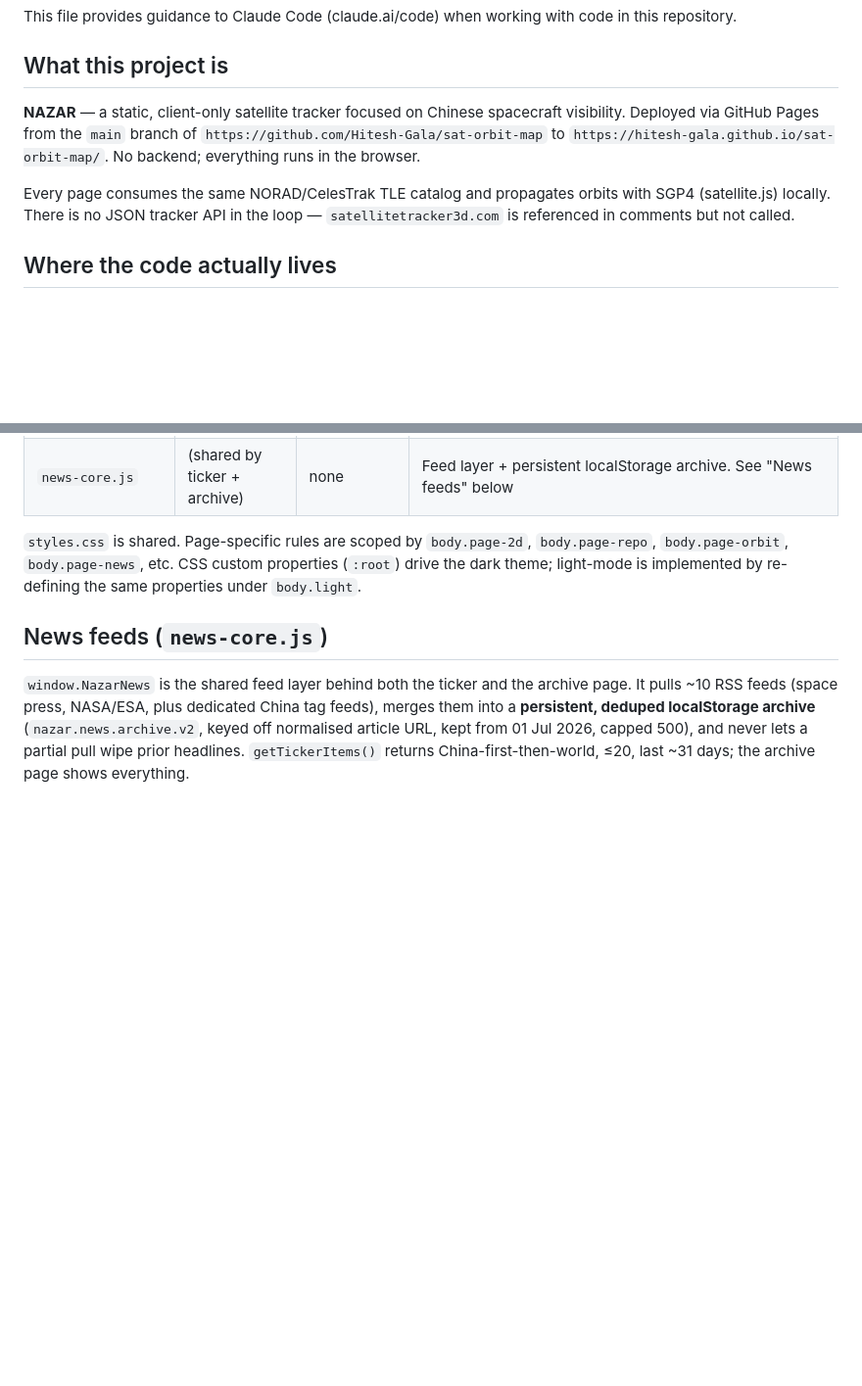
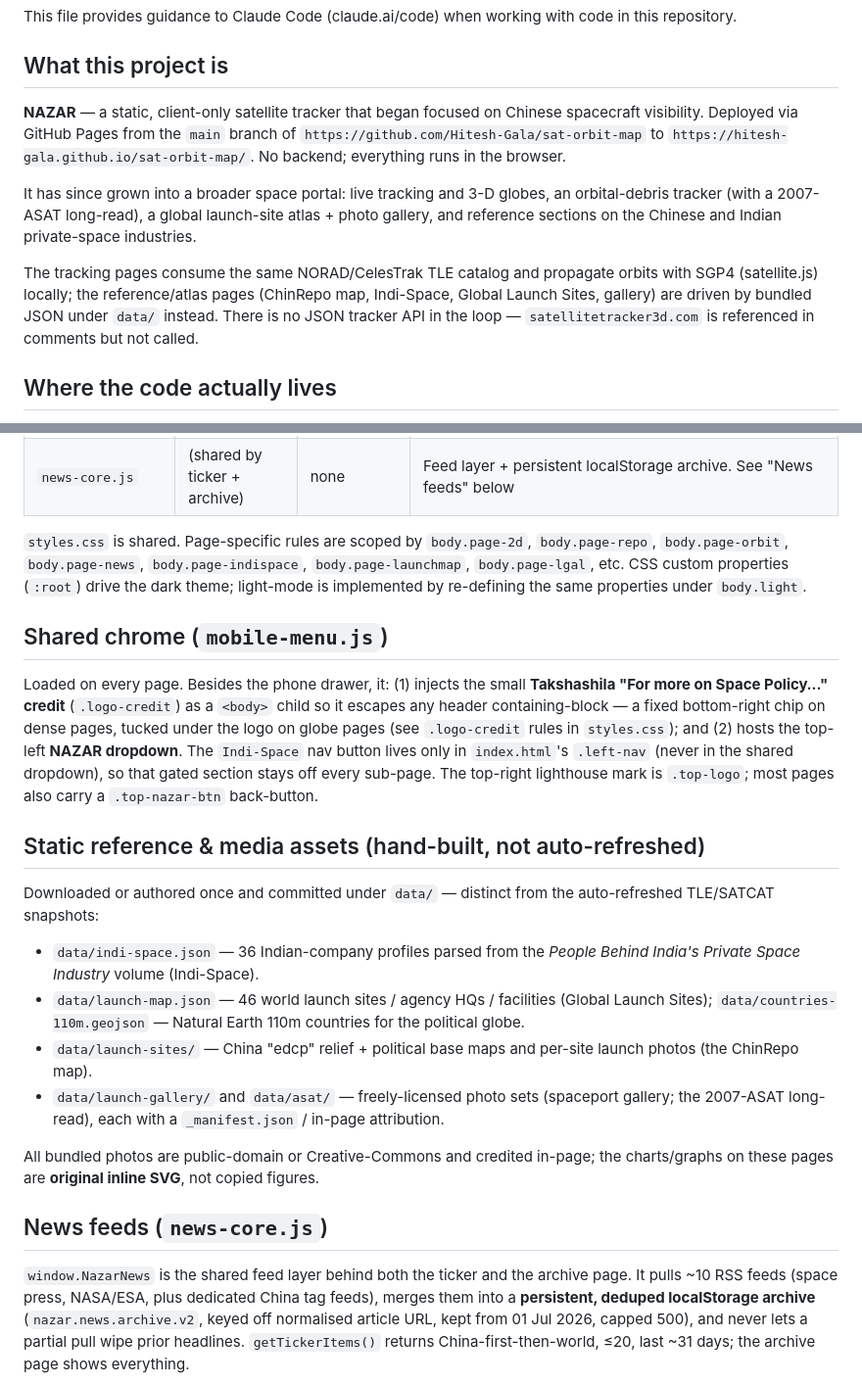
Before and after one commit to Hitesh-Gala/sat-orbit-map, a Markdown page: CLAUDE.md, 2 parts joined by grey strips. Shown at 98% size. Rendered like a GitHub page; blank space fills up the shorter version.

Commit message:
Docs: refresh CLAUDE.md for new pages and features
Bring the architecture map up to date: broadened project scope; new page
rows for china-sat-series, indi-space (password-gated), launch-map (global
launch atlas + political globe) and launch-gallery; note the ChinRepo
China-map modal (launch-sites.js) and the debris page's 2007-ASAT long-read;
add a "Shared chrome (mobile-menu.js)" section (Takshashila credit + NAZAR
dropdown + the index-only Indi-Space gate) and a "Static reference & media
assets" section listing the bundled JSON/GeoJSON/photo sets.

Co-Authored-By: Claude Opus 4.8 <noreply@anthropic.com>

```diff
--- a/CLAUDE.md
+++ b/CLAUDE.md
@@ -4,9 +4,11 @@ This file provides guidance to Claude Code (claude.ai/code) when working with co
 
 ## What this project is
 
-**NAZAR** — a static, client-only satellite tracker focused on Chinese spacecraft visibility. Deployed via GitHub Pages from the `main` branch of `https://github.com/Hitesh-Gala/sat-orbit-map` to `https://hitesh-gala.github.io/sat-orbit-map/`. No backend; everything runs in the browser.
+**NAZAR** — a static, client-only satellite tracker that began focused on Chinese spacecraft visibility. Deployed via GitHub Pages from the `main` branch of `https://github.com/Hitesh-Gala/sat-orbit-map` to `https://hitesh-gala.github.io/sat-orbit-map/`. No backend; everything runs in the browser.
 
-Every page consumes the same NORAD/CelesTrak TLE catalog and propagates orbits with SGP4 (satellite.js) locally. There is no JSON tracker API in the loop — `satellitetracker3d.com` is referenced in comments but not called.
+It has since grown into a broader space portal: live tracking and 3-D globes, an orbital-debris tracker (with a 2007-ASAT long-read), a global launch-site atlas + photo gallery, and reference sections on the Chinese and Indian private-space industries.
+
+The tracking pages consume the same NORAD/CelesTrak TLE catalog and propagate orbits with SGP4 (satellite.js) locally; the reference/atlas pages (ChinRepo map, Indi-Space, Global Launch Sites, gallery) are driven by bundled JSON under `data/` instead. There is no JSON tracker API in the loop — `satellitetracker3d.com` is referenced in comments but not called.
 
 ## Where the code actually lives
 
@@ -63,7 +69,22 @@ Each `.html` is paired with a same-name `.js`. All pages share `styles.css` and
 | `news-ticker.js` | (included on `index.html`) | none | Scrolling ticker on `index.html`, numbered and China-first, ≤20 items from the last ~month. Pure UI — all data comes from `news-core.js` |
 | `news-core.js` | (shared by ticker + archive) | none | Feed layer + persistent localStorage archive. See "News feeds" below |
 
-`styles.css` is shared. Page-specific rules are scoped by `body.page-2d`, `body.page-repo`, `body.page-orbit`, `body.page-news`, etc. CSS custom properties (`:root`) drive the dark theme; light-mode is implemented by re-defining the same properties under `body.light`.
+`styles.css` is shared. Page-specific rules are scoped by `body.page-2d`, `body.page-repo`, `body.page-orbit`, `body.page-news`, `body.page-indispace`, `body.page-launchmap`, `body.page-lgal`, etc. CSS custom properties (`:root`) drive the dark theme; light-mode is implemented by re-defining the same properties under `body.light`.
+
+## Shared chrome (`mobile-menu.js`)
+
+Loaded on every page. Besides the phone drawer, it: (1) injects the small **Takshashila "For more on Space Policy…" credit** (`.logo-credit`) as a `<body>` child so it escapes any header containing-block — a fixed bottom-right chip on dense pages, tucked under the logo on globe pages (see `.logo-credit` rules in `styles.css`); and (2) hosts the top-left **NAZAR dropdown**. The `Indi-Space` nav button lives only in `index.html`'s `.left-nav` (never in the shared dropdown), so that gated section stays off every sub-page. The top-right lighthouse mark is `.top-logo`; most pages also carry a `.top-nazar-btn` back-button.
+
+## Static reference & media assets (hand-built, not auto-refreshed)
+
+Downloaded or authored once and committed under `data/` — distinct from the auto-refreshed TLE/SATCAT snapshots:
+
+- `data/indi-space.json` — 36 Indian-company profiles parsed from the *People Behind India's Private Space Industry* volume (Indi-Space).
+- `data/launch-map.json` — 46 world launch sites / agency HQs / facilities (Global Launch Sites); `data/countries-110m.geojson` — Natural Earth 110m countries for the political globe.
+- `data/launch-sites/` — China "edcp" relief + political base maps and per-site launch photos (the ChinRepo map).
+- `data/launch-gallery/` and `data/asat/` — freely-licensed photo sets (spaceport gallery; the 2007-ASAT long-read), each with a `_manifest.json` / in-page attribution.
+
+All bundled photos are public-domain or Creative-Commons and credited in-page; the charts/graphs on these pages are **original inline SVG**, not copied figures.
 
 ## News feeds (`news-core.js`)
 
```
Also changed, not shown: other parts of CLAUDE.md (+6 -2 lines).
